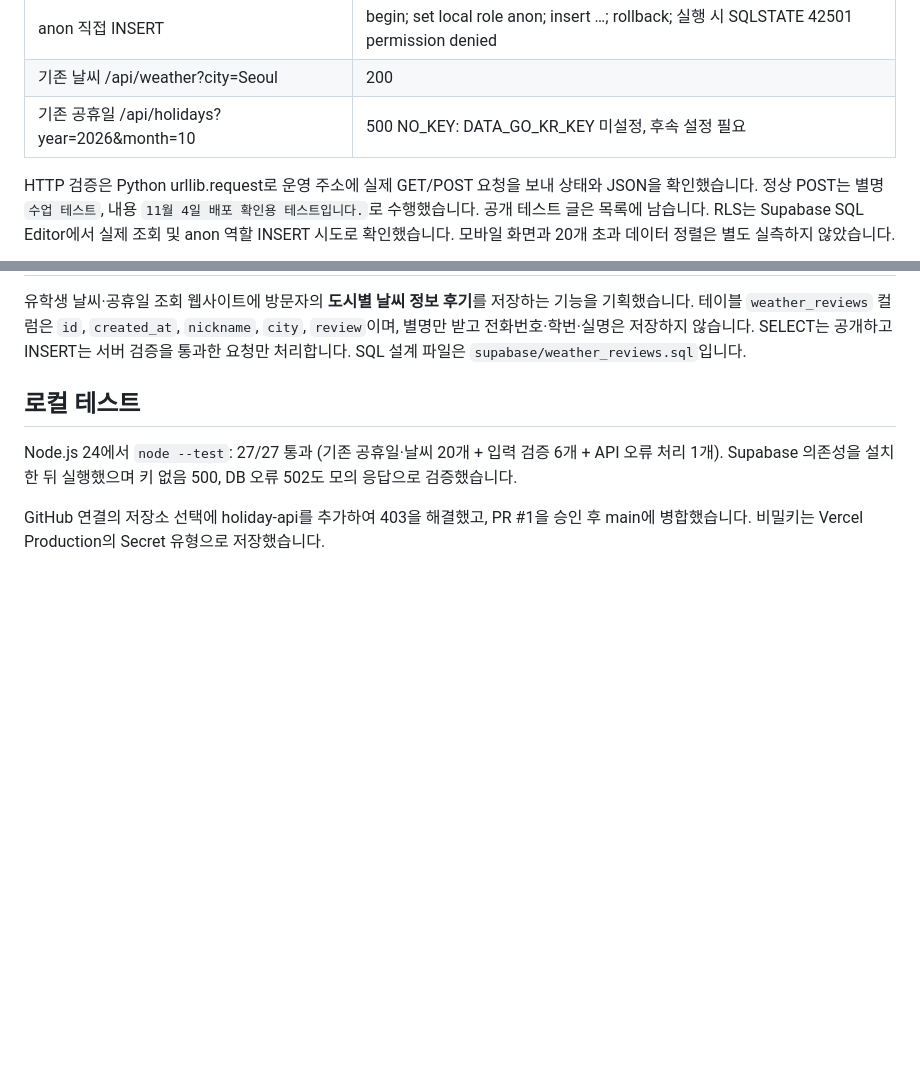
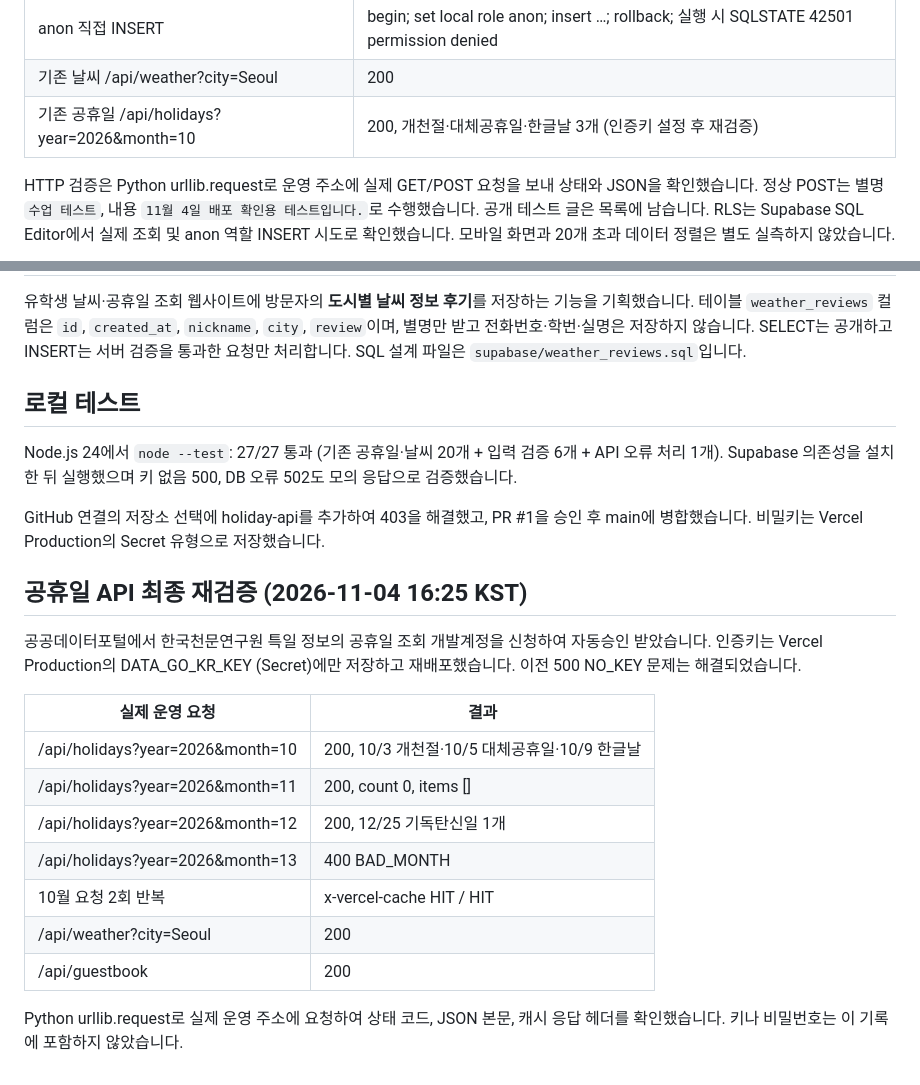
Before and after one commit to 121-cmaker/holiday-api, a Markdown page: README.md, 2 parts joined by grey strips. Drawn GitHub-style; blank space fills up the shorter version.

Commit message:
Document successful holiday API production verification after secure key setup

```diff
--- a/README.md
+++ b/README.md
@@ -149,7 +149,7 @@ node scripts/dev.mjs --mock  # 연습 모드 → 브라우저에서 http://local
 | anon 및 authenticated 권한 조회 | SELECT만, INSERT false |
 | anon 직접 INSERT | begin; set local role anon; insert …; rollback; 실행 시 SQLSTATE 42501 permission denied |
 | 기존 날씨 /api/weather?city=Seoul | 200 |
-| 기존 공휴일 /api/holidays?year=2026&month=10 | 500 NO_KEY: DATA_GO_KR_KEY 미설정, 후속 설정 필요 |
+| 기존 공휴일 /api/holidays?year=2026&month=10 | 200, 개천절·대체공휴일·한글날 3개 (인증키 설정 후 재검증) |
 
 HTTP 검증은 Python urllib.request로 운영 주소에 실제 GET/POST 요청을 보내 상태와 JSON을 확인했습니다. 정상 POST는 별명 `수업 테스트`, 내용 `11월 4일 배포 확인용 테스트입니다.`로 수행했습니다. 공개 테스트 글은 목록에 남습니다. RLS는 Supabase SQL Editor에서 실제 조회 및 anon 역할 INSERT 시도로 확인했습니다. 모바일 화면과 20개 초과 데이터 정렬은 별도 실측하지 않았습니다.
 
@@ -161,3 +161,19 @@ HTTP 검증은 Python urllib.request로 운영 주소에 실제 GET/POST 요청
 Node.js 24에서 `node --test`: 27/27 통과 (기존 공휴일·날씨 20개 + 입력 검증 6개 + API 오류 처리 1개). Supabase 의존성을 설치한 뒤 실행했으며 키 없음 500, DB 오류 502도 모의 응답으로 검증했습니다.
 
 GitHub 연결의 저장소 선택에 holiday-api를 추가하여 403을 해결했고, PR #1을 승인 후 main에 병합했습니다. 비밀키는 Vercel Production의 Secret 유형으로 저장했습니다.
+
+
+## 공휴일 API 최종 재검증 (2026-11-04 16:25 KST)
+공공데이터포털에서 한국천문연구원 특일 정보의 공휴일 조회 개발계정을 신청하여 자동승인 받았습니다. 인증키는 Vercel Production의 DATA_GO_KR_KEY (Secret)에만 저장하고 재배포했습니다. 이전 500 NO_KEY 문제는 해결되었습니다.
+
+| 실제 운영 요청 | 결과 |
+|---|---|
+| /api/holidays?year=2026&month=10 | 200, 10/3 개천절·10/5 대체공휴일·10/9 한글날 |
+| /api/holidays?year=2026&month=11 | 200, count 0, items [] |
+| /api/holidays?year=2026&month=12 | 200, 12/25 기독탄신일 1개 |
+| /api/holidays?year=2026&month=13 | 400 BAD_MONTH |
+| 10월 요청 2회 반복 | x-vercel-cache HIT / HIT |
+| /api/weather?city=Seoul | 200 |
+| /api/guestbook | 200 |
+
+Python urllib.request로 실제 운영 주소에 요청하여 상태 코드, JSON 본문, 캐시 응답 헤더를 확인했습니다. 키나 비밀번호는 이 기록에 포함하지 않았습니다.
```
